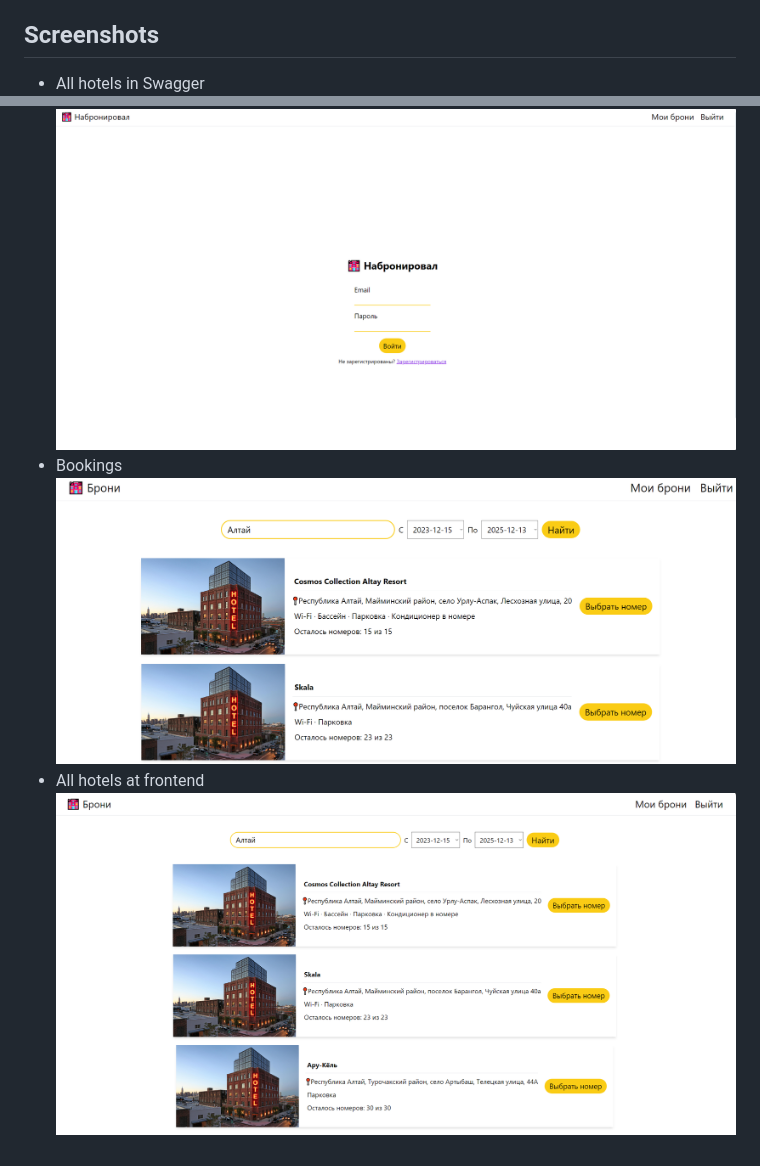
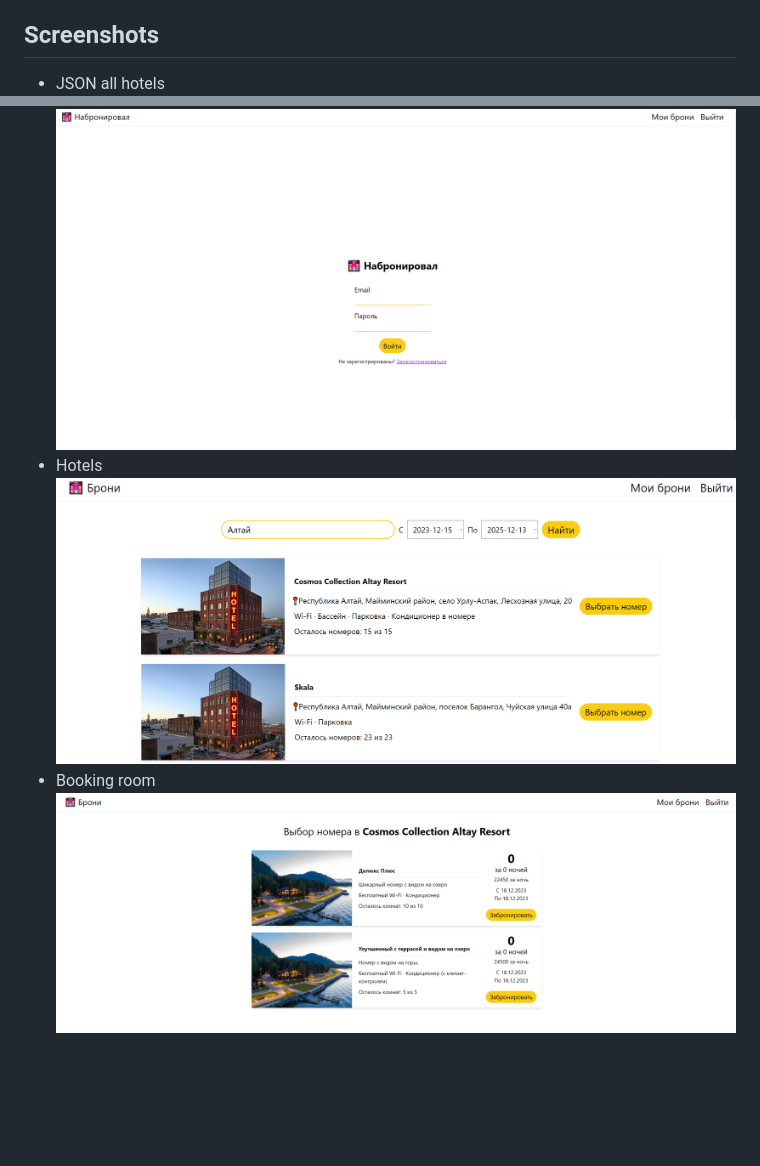
Before and after one commit to qustoo/FastAPIHotelsEducation, a Markdown page: README.md, 2 parts joined by grey strips. Drawn GitHub-style; pictures changed too: files_to_readme/all_hotels_frontend.png (deleted), files_to_readme/booking_room.png (added); blank space fills up the shorter version.

Commit message:
change readme + add images

```diff
--- a/README.md
+++ b/README.md
@@ -98,11 +98,11 @@ celery --app=app.tasks.celery:celery flower
 
 
 ## Screenshots
-- All hotels in Swagger
+- JSON all hotels
 ![All hotels in Swagger](files_to_readme/all_hotels.png)
 - Login page
 ![Login page](files_to_readme/login.png)
-- Bookings
-![Bookings](files_to_readme/bookings.png)
-- All hotels at frontend
-![All hotels at frontend](files_to_readme/all_hotels_frontend.png)
+- Hotels
+![](files_to_readme/hotels.png)
+- Booking room
+![](files_to_readme/booking_room.png)
```
Also changed, not shown: files_to_readme/hotels.png (renamed from files_to_readme/bookings.png), 1 other file.
